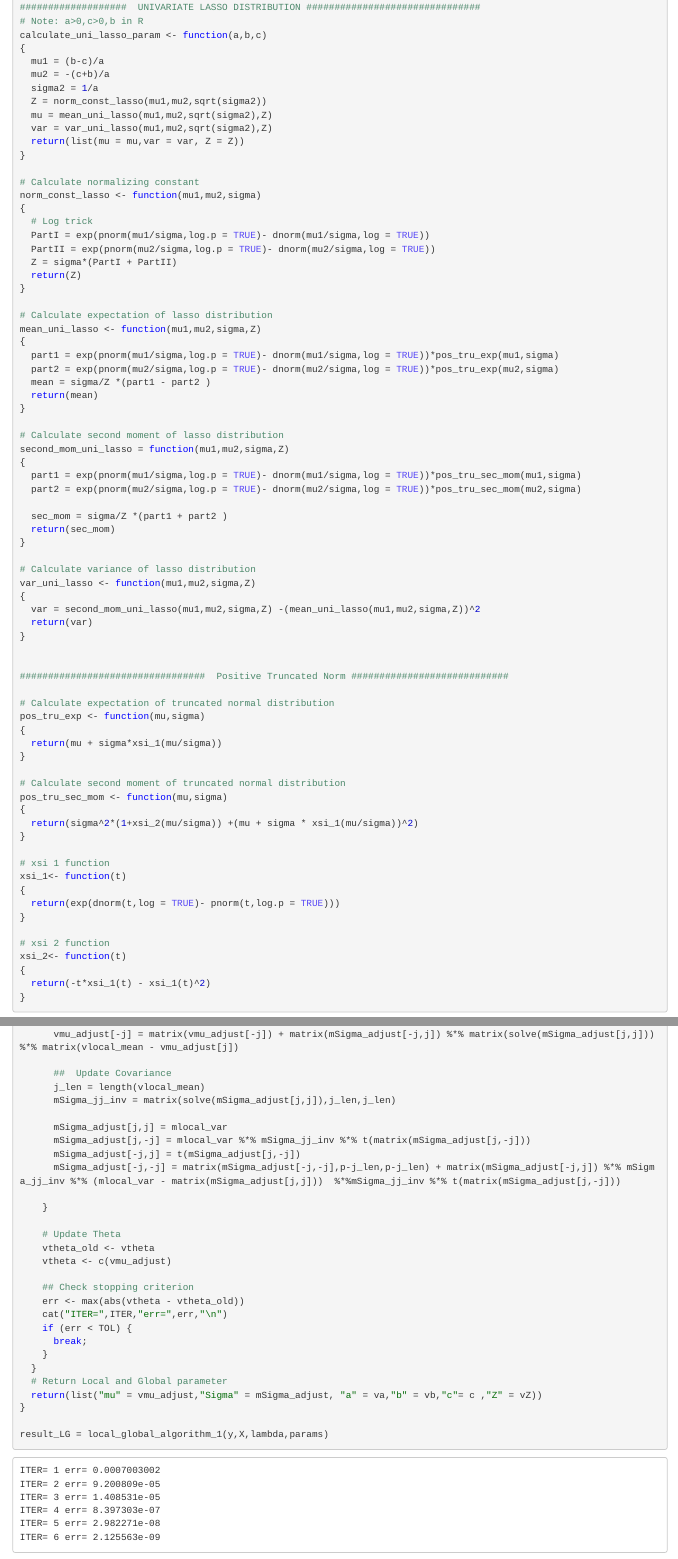
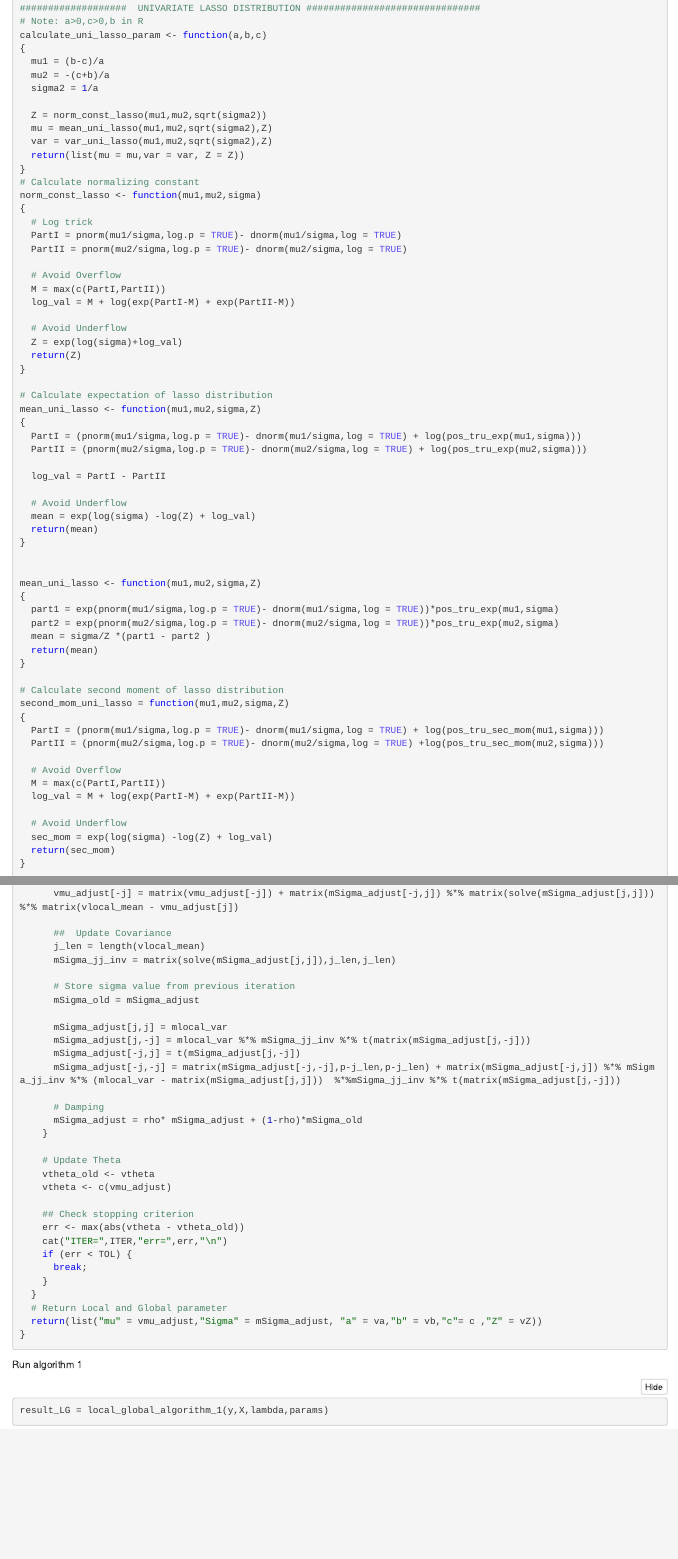
Before and after one commit to yuhao-3/Local-Global-Algorithm, an R Markdown document (Bayesian Lasso.Rmd): the page in a window 1100 px wide, from 9770 px down before the commit and from 9660 px down after it, so that both start at the same text, and a second part further down, joined at a grey line. The pictures show the output file Bayesian Lasso.nb.html that the author committed with the source, opened offline.

Commit message:
Fix underflow problem and add damping

````diff
--- a/Bayesian Lasso.Rmd
+++ b/Bayesian Lasso.Rmd
@@ -373,23 +373,42 @@ calculate_uni_lasso_param <- function(a,b,c)
   mu1 = (b-c)/a
   mu2 = -(c+b)/a
   sigma2 = 1/a
+
   Z = norm_const_lasso(mu1,mu2,sqrt(sigma2))
   mu = mean_uni_lasso(mu1,mu2,sqrt(sigma2),Z)
   var = var_uni_lasso(mu1,mu2,sqrt(sigma2),Z)
   return(list(mu = mu,var = var, Z = Z))
 }
-
 # Calculate normalizing constant
 norm_const_lasso <- function(mu1,mu2,sigma)
 {
   # Log trick
-  PartI = exp(pnorm(mu1/sigma,log.p = TRUE)- dnorm(mu1/sigma,log = TRUE))
-  PartII = exp(pnorm(mu2/sigma,log.p = TRUE)- dnorm(mu2/sigma,log = TRUE))
-  Z = sigma*(PartI + PartII)
+  PartI = pnorm(mu1/sigma,log.p = TRUE)- dnorm(mu1/sigma,log = TRUE)
+  PartII = pnorm(mu2/sigma,log.p = TRUE)- dnorm(mu2/sigma,log = TRUE)
+
+  # Avoid Overflow
+  M = max(c(PartI,PartII))
+  log_val = M + log(exp(PartI-M) + exp(PartII-M))
+
+  # Avoid Underflow
+  Z = exp(log(sigma)+log_val)
   return(Z)
 }
 
 # Calculate expectation of lasso distribution
+mean_uni_lasso <- function(mu1,mu2,sigma,Z)
+{
+  PartI = (pnorm(mu1/sigma,log.p = TRUE)- dnorm(mu1/sigma,log = TRUE) + log(pos_tru_exp(mu1,sigma)))
+  PartII = (pnorm(mu2/sigma,log.p = TRUE)- dnorm(mu2/sigma,log = TRUE) + log(pos_tru_exp(mu2,sigma)))
+
+  log_val = PartI - PartII
+
+  # Avoid Underflow
+  mean = exp(log(sigma) -log(Z) + log_val)
+  return(mean)
+}
+
+
 mean_uni_lasso <- function(mu1,mu2,sigma,Z)
 {
   part1 = exp(pnorm(mu1/sigma,log.p = TRUE)- dnorm(mu1/sigma,log = TRUE))*pos_tru_exp(mu1,sigma)
@@ -401,10 +420,15 @@ mean_uni_lasso <- function(mu1,mu2,sigma,Z)
 # Calculate second moment of lasso distribution
 second_mom_uni_lasso = function(mu1,mu2,sigma,Z)
 {
-  part1 = exp(pnorm(mu1/sigma,log.p = TRUE)- dnorm(mu1/sigma,log = TRUE))*pos_tru_sec_mom(mu1,sigma)
-  part2 = exp(pnorm(mu2/sigma,log.p = TRUE)- dnorm(mu2/sigma,log = TRUE))*pos_tru_sec_mom(mu2,sigma)
+  PartI = (pnorm(mu1/sigma,log.p = TRUE)- dnorm(mu1/sigma,log = TRUE) + log(pos_tru_sec_mom(mu1,sigma)))
+  PartII = (pnorm(mu2/sigma,log.p = TRUE)- dnorm(mu2/sigma,log = TRUE) +log(pos_tru_sec_mom(mu2,sigma)))
 
-  sec_mom = sigma/Z *(part1 + part2 )
+  # Avoid Overflow
+  M = max(c(PartI,PartII))
+  log_val = M + log(exp(PartI-M) + exp(PartII-M))
+
+  # Avoid Underflow
+  sec_mom = exp(log(sigma) -log(Z) + log_val)
   return(sec_mom)
 }
 
@@ -635,11 +656,16 @@ local_global_algorithm_1 <- function(vy, mX, lambda, params)
       j_len = length(vlocal_mean)
       mSigma_jj_inv = matrix(solve(mSigma_adjust[j,j]),j_len,j_len)
 
+      # Store sigma value from previous iteration
+      mSigma_old = mSigma_adjust
+
       mSigma_adjust[j,j] = mlocal_var
       mSigma_adjust[j,-j] = mlocal_var %*% mSigma_jj_inv %*% t(matrix(mSigma_adjust[j,-j]))
       mSigma_adjust[-j,j] = t(mSigma_adjust[j,-j])
       mSigma_adjust[-j,-j] = matrix(mSigma_adjust[-j,-j],p-j_len,p-j_len) + matrix(mSigma_adjust[-j,j]) %*% mSigma_jj_inv %*% (mlocal_var - matrix(mSigma_adjust[j,j]))  %*%mSigma_jj_inv %*% t(matrix(mSigma_adjust[j,-j]))
 
+      # Damping
+      mSigma_adjust = rho* mSigma_adjust + (1-rho)*mSigma_old
     }
 
     # Update Theta
@@ -657,9 +683,17 @@ local_global_algorithm_1 <- function(vy, mX, lambda, params)
   return(list("mu" = vmu_adjust,"Sigma" = mSigma_adjust, "a" = va,"b" = vb,"c"= c ,"Z" = vZ))
 }
 
+```
+
+Run algorithm 1
+```{r}
 result_LG = local_global_algorithm_1(y,X,lambda,params)
 result_LG
 ```
+```
+
+
+
 Compare density, MCMC, local density and global density
 ```{r}
 # Initialization
````
Also changed, not shown: Bayesian Lasso.nb.html, Bayesian Lasso.Rmd (12 more changed lines).
